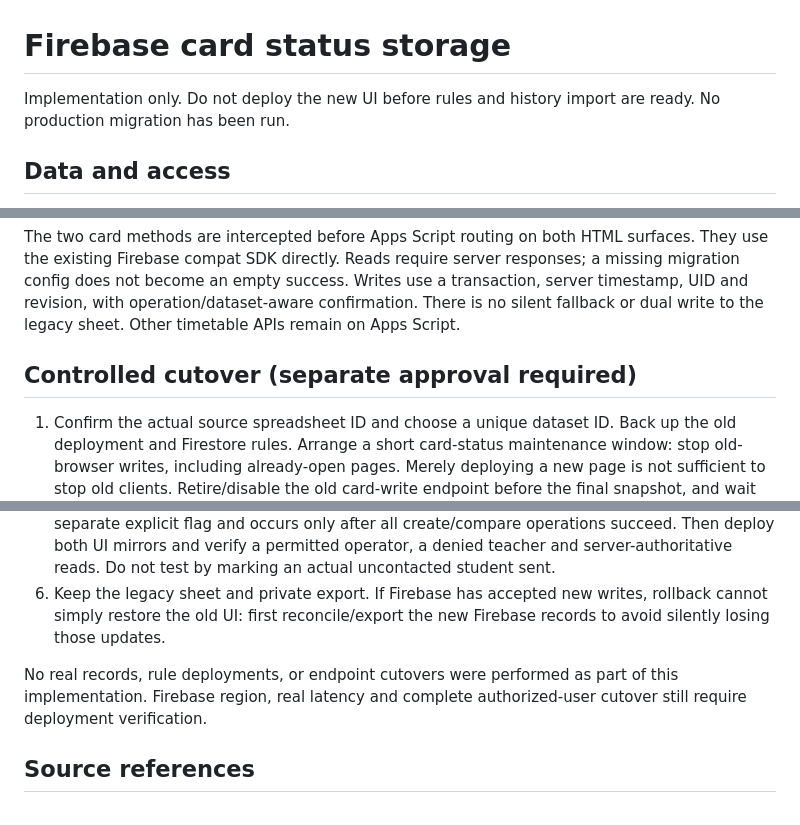
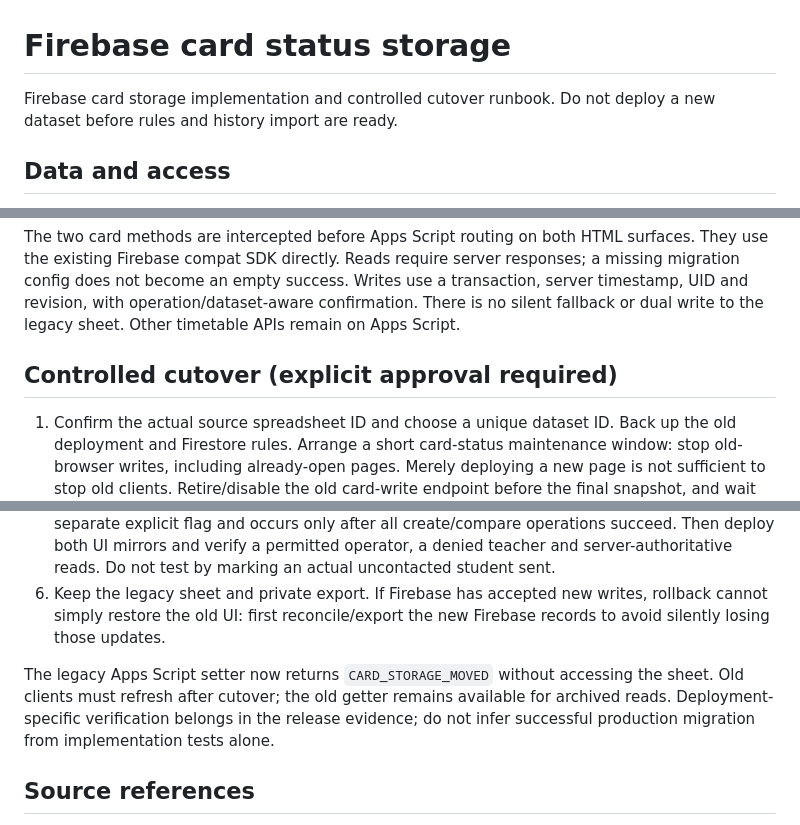
Before and after one commit to sedubanpo/timetable, a Markdown page: FIREBASE_CARD_STORAGE.md, 3 parts joined by grey strips. Rendered like a GitHub page.

Commit message:
Document retired legacy card writer and cutover runbook

```diff
--- a/FIREBASE_CARD_STORAGE.md
+++ b/FIREBASE_CARD_STORAGE.md
@@ -1,6 +1,6 @@
 # Firebase card status storage
 
-Implementation only. Do not deploy the new UI before rules and history import are ready. No production migration has been run.
+Firebase card storage implementation and controlled cutover runbook. Do not deploy a new dataset before rules and history import are ready.
 
 ## Data and access
 
@@ -17,7 +17,7 @@ Implementation only. Do not deploy the new UI before rules and history import ar
 
 The two card methods are intercepted before Apps Script routing on both HTML surfaces. They use the existing Firebase compat SDK directly. Reads require server responses; a missing migration config does not become an empty success. Writes use a transaction, server timestamp, UID and revision, with operation/dataset-aware confirmation. There is no silent fallback or dual write to the legacy sheet. Other timetable APIs remain on Apps Script.
 
-## Controlled cutover (separate approval required)
+## Controlled cutover (explicit approval required)
 
 1. Confirm the actual source spreadsheet ID and choose a unique dataset ID. Back up the old deployment and Firestore rules. Arrange a short card-status maintenance window: stop old-browser writes, including already-open pages. Merely deploying a new page is not sufficient to stop old clients. Retire/disable the old card-write endpoint before the final snapshot, and wait for in-flight saves to finish. That endpoint-retirement change is a required release step, not executed by the importer.
 2. With an authorized operator credential that can read the source, export a new private JSON snapshot. Install/use approved `google-auth-library` and set `GOOGLE_AUTH_MODULE` to its absolute module path; use Application Default Credentials, never embed credentials in source. `node scripts/export-card-history.cjs --spreadsheet SOURCE_ID --output PRIVATE_NEW_PATH.json`. The exporter uses Sheets read-only scope and creates a mode0600 file, refusing overwrite. Keep exports outside the public repository.
@@ -26,7 +26,7 @@ The two card methods are intercepted before Apps Script routing on both HTML sur
 5. Check source is still frozen and the snapshot/counts are correct. Re-run the same import with `--apply --activate --project fir-lms-prod --confirm-project fir-lms-prod`. Activation is a separate explicit flag and occurs only after all create/compare operations succeed. Then deploy both UI mirrors and verify a permitted operator, a denied teacher and server-authoritative reads. Do not test by marking an actual uncontacted student sent.
 6. Keep the legacy sheet and private export. If Firebase has accepted new writes, rollback cannot simply restore the old UI: first reconcile/export the new Firebase records to avoid silently losing those updates.
 
-No real records, rule deployments, or endpoint cutovers were performed as part of this implementation. Firebase region, real latency and complete authorized-user cutover still require deployment verification.
+The legacy Apps Script setter now returns `CARD_STORAGE_MOVED` without accessing the sheet. Old clients must refresh after cutover; the old getter remains available for archived reads. Deployment-specific verification belongs in the release evidence; do not infer successful production migration from implementation tests alone.
 
 ## Source references
 
```
